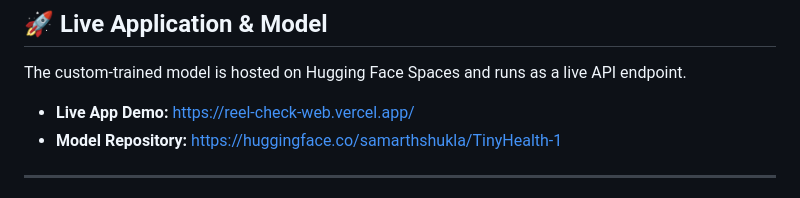
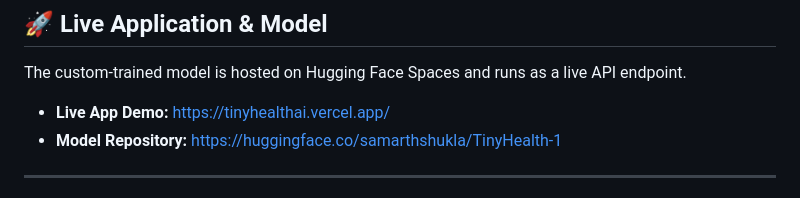
Before and after one commit to samarthshukla20/TinyHealth-1-LLM, a Markdown page: README.md, the part around the change. GitHub-like rendering.

Commit message:
Update live app demo link in README

```diff
--- a/README.md
+++ b/README.md
@@ -10,7 +10,7 @@ The model was fine-tuned on a 4GB VRAM GPU to strictly filter non-medical querie
 
 The custom-trained model is hosted on Hugging Face Spaces and runs as a live API endpoint.
 
-* **Live App Demo:** https://reel-check-web.vercel.app/
+* **Live App Demo:** https://tinyhealthai.vercel.app/
 * **Model Repository:**  https://huggingface.co/samarthshukla/TinyHealth-1
 
 ---
```
